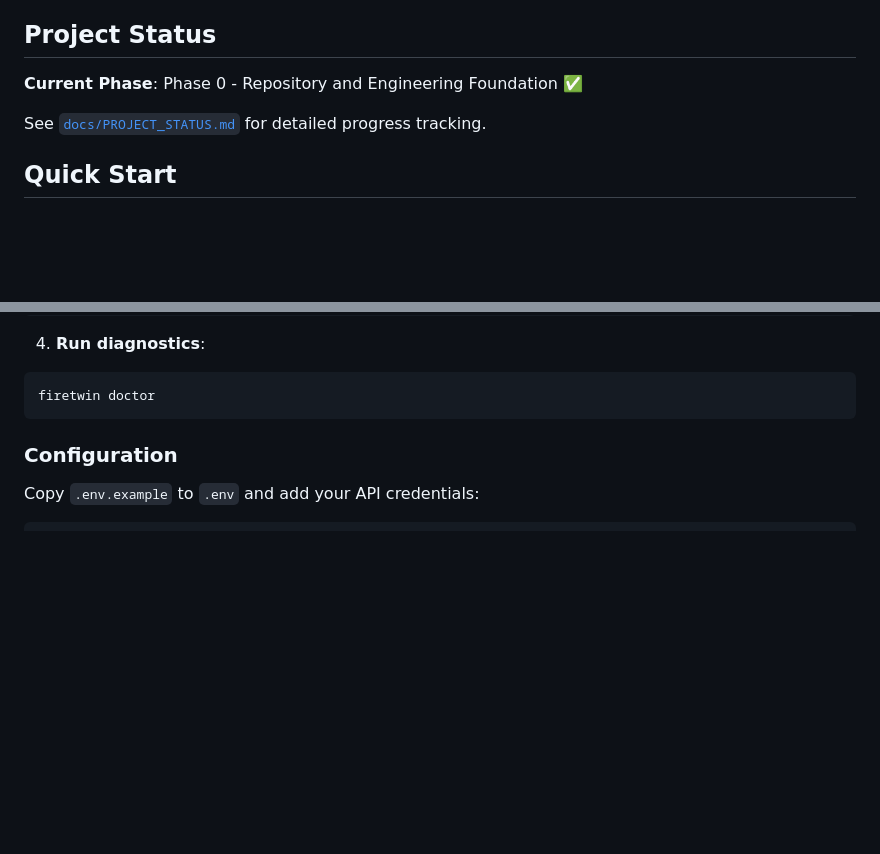
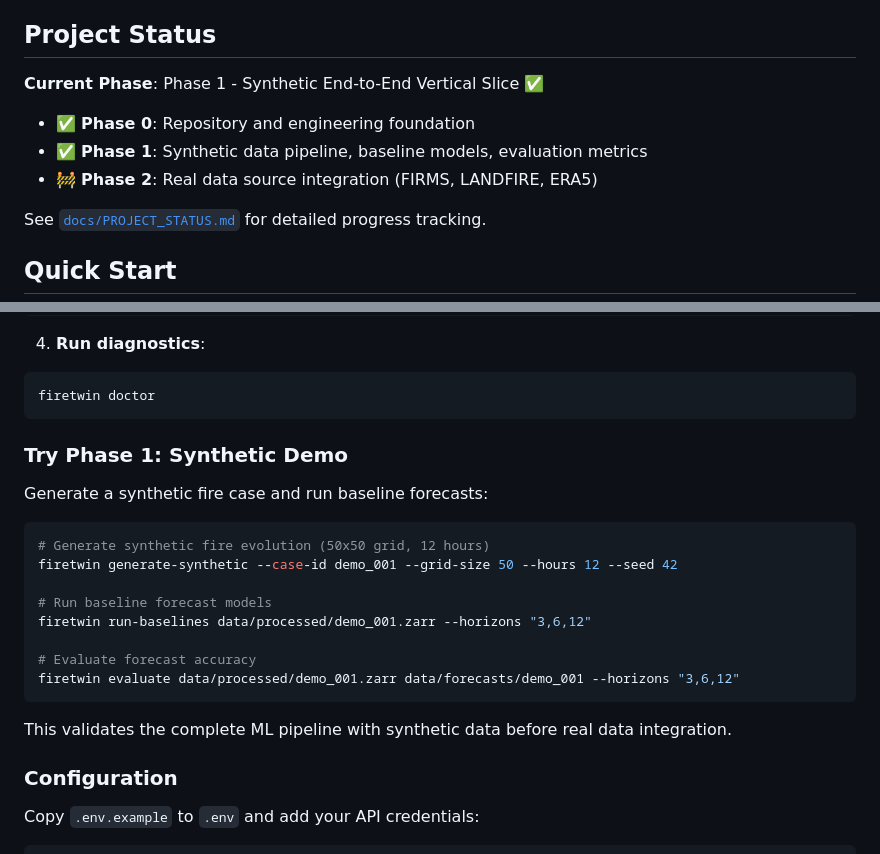
Before and after one commit to rajat116/firetwin-ai, a Markdown page: README.md, 2 parts joined by grey strips. Rendered like a GitHub page; blank space fills up the shorter version.

````diff
--- a/README.md
+++ b/README.md
@@ -32,7 +32,11 @@ This project answers **measurable research questions** about hybrid physics-ML f
 
 ## Project Status
 
-**Current Phase**: Phase 0 - Repository and Engineering Foundation ✅
+**Current Phase**: Phase 1 - Synthetic End-to-End Vertical Slice ✅
+
+- ✅ **Phase 0**: Repository and engineering foundation
+- ✅ **Phase 1**: Synthetic data pipeline, baseline models, evaluation metrics
+- 🚧 **Phase 2**: Real data source integration (FIRMS, LANDFIRE, ERA5)
 
 See [`docs/PROJECT_STATUS.md`](docs/PROJECT_STATUS.md) for detailed progress tracking.
 
@@ -67,6 +71,23 @@ pip install -e .
 ```bash
 firetwin doctor
 ```
+
+### Try Phase 1: Synthetic Demo
+
+Generate a synthetic fire case and run baseline forecasts:
+
+```bash
+# Generate synthetic fire evolution (50x50 grid, 12 hours)
+firetwin generate-synthetic --case-id demo_001 --grid-size 50 --hours 12 --seed 42
+
+# Run baseline forecast models
+firetwin run-baselines data/processed/demo_001.zarr --horizons "3,6,12"
+
+# Evaluate forecast accuracy
+firetwin evaluate data/processed/demo_001.zarr data/forecasts/demo_001 --horizons "3,6,12"
+```
+
+This validates the complete ML pipeline with synthetic data before real data integration.
 
 ### Configuration
 
````
Also changed, not shown: docs/PROJECT_STATUS.md (+60 -28 lines).
